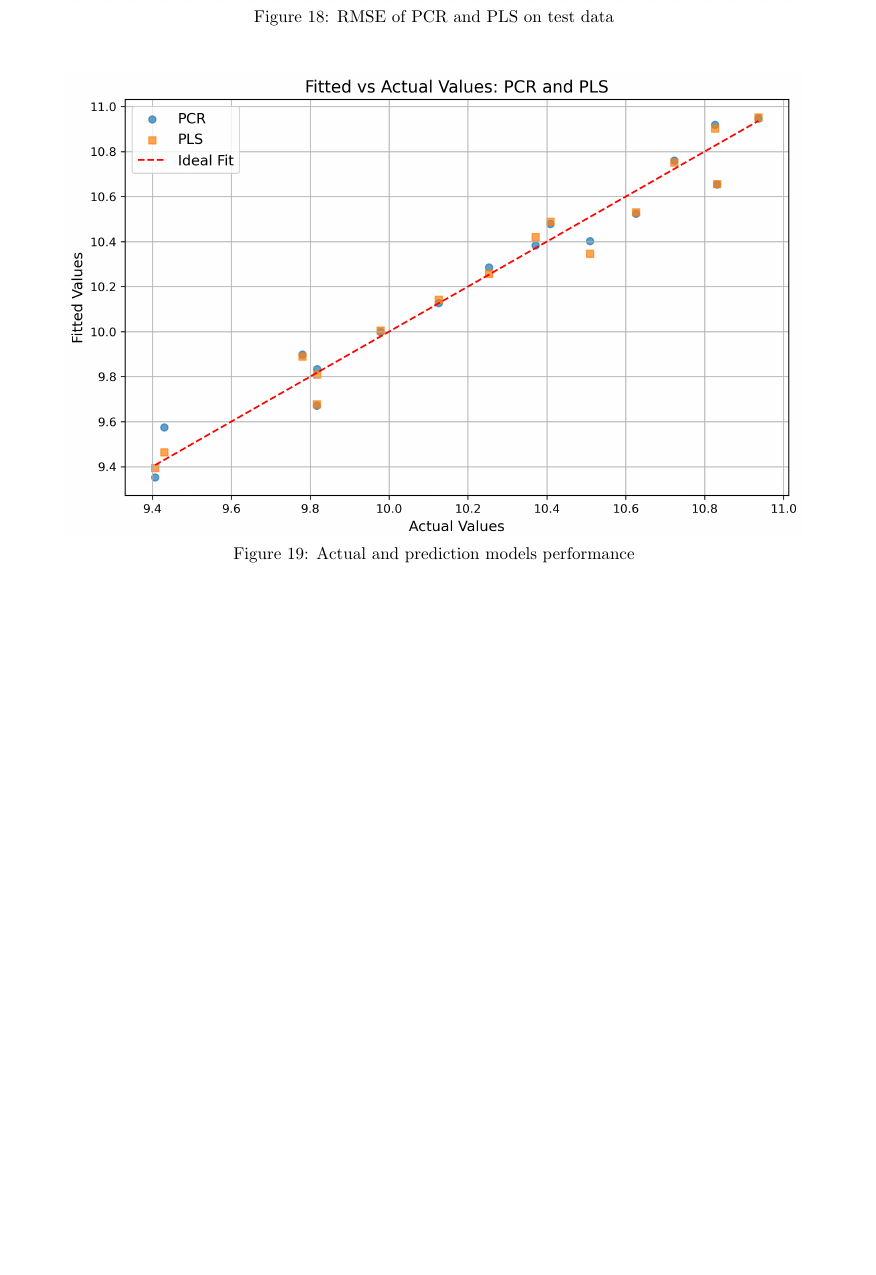
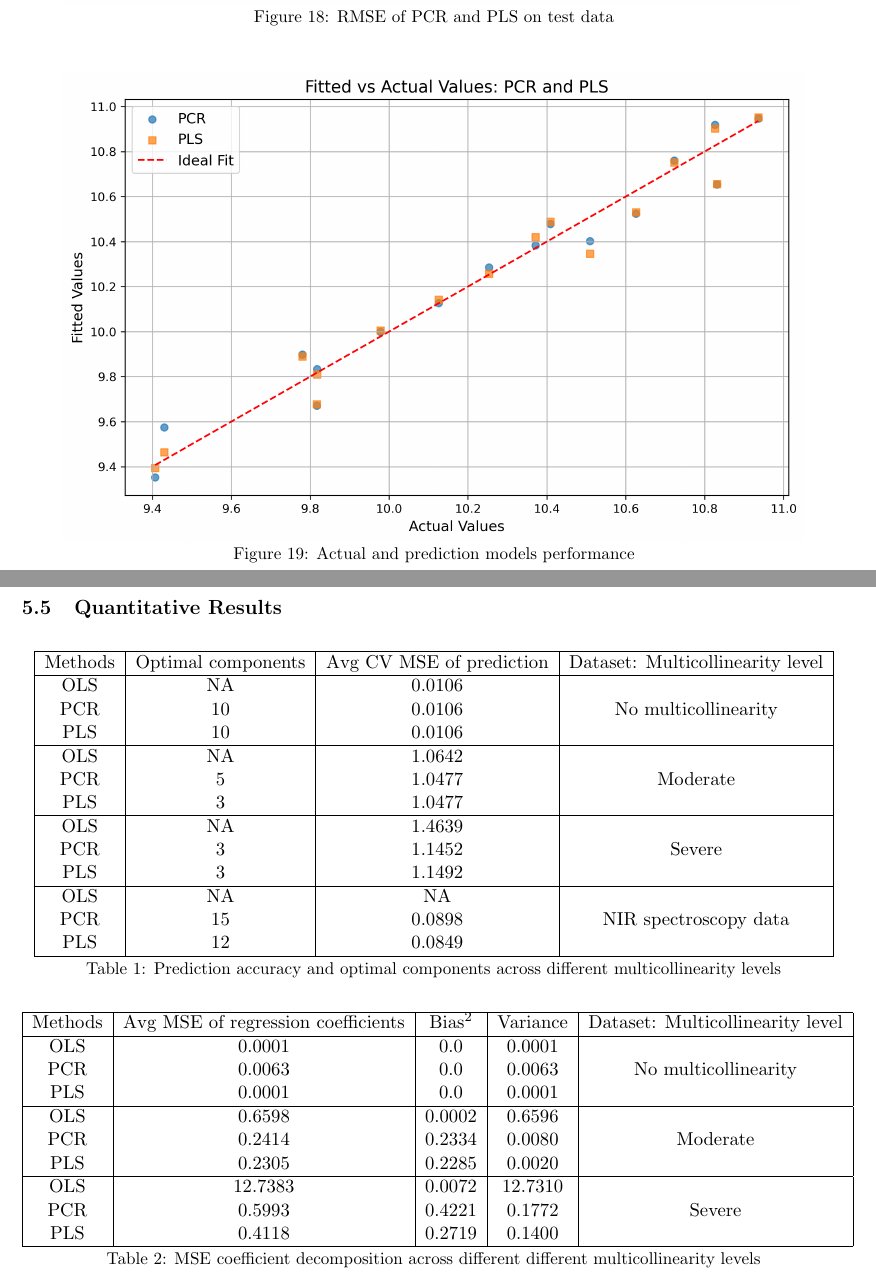
Before and after one commit to IKhabib/research_module, a LaTeX document (paper/paper.tex): part of page 28 of 28 before the commit and two parts of pages 28 and 29 of 29 after it, the two joined at a grey line, cut so that both start at the same text, the shorter picture padded with empty space. Compiled offline with pdfLaTeX.

Commit message:
Finished texts, graphs and tables

```diff
--- a/paper/paper.tex
+++ b/paper/paper.tex
@@ -6,6 +6,7 @@
 \usepackage{setspace}
 \usepackage{xcolor}
 \usepackage{multicol}
+\usepackage{multirow}
 \usepackage{float}
 \usepackage{subcaption}
 \usepackage{amsmath}
@@ -731,6 +732,61 @@ Additionally, standard regression techniques such as Ordinary Least Squares (OLS
 \end{figure}
 
 
+\newpage
+\subsection{Quantitative Results}
+
+\begin{table}[h]
+    \centering
+    \begin{tabular}{|c|c|c|c|}
+        \hline
+        Methods & Optimal components & Avg CV MSE of prediction & Dataset: Multicollinearity level \\
+        \hline
+        OLS & NA & 0.0106 & \multirow{3}{*}{No multicollinearity} \\
+        PCR & 10 & 0.0106 &  \\
+        PLS & 10 & 0.0106 &  \\
+        \hline
+        OLS & NA & 1.0642 & \multirow{3}{*}{Moderate} \\
+        PCR & 5 & 1.0477 &  \\
+        PLS & 3 & 1.0477 &  \\
+        \hline
+        OLS & NA & 1.4639 & \multirow{3}{*}{Severe} \\
+        PCR & 3 & 1.1452 &  \\
+        PLS & 3 & 1.1492 &  \\
+        \hline
+        OLS & NA & NA & \multirow{3}{*}{NIR spectroscopy data} \\
+        PCR & 15 & 0.0898 &  \\
+        PLS & 12 & 0.0849 &  \\
+        \hline
+    \end{tabular}
+    \caption{Prediction accuracy and optimal components across different multicollinearity levels}
+    \label{tab:multicollinearity_comparison}
+\end{table}
+
+
+\begin{table}[h]
+    \centering
+    \begin{tabular}{|c|c|c|c|c|}
+        \hline
+        Methods & Avg MSE of regression coefficients &  $\text{Bias}^2$ & Variance & Dataset: Multicollinearity level \\
+        \hline
+        OLS & 0.0001 & 0.0 & 0.0001 & \multirow{3}{*}{No multicollinearity} \\
+        PCR & 0.0063 & 0.0 & 0.0063 &  \\
+        PLS & 0.0001 & 0.0 & 0.0001 &  \\
+        \hline
+        OLS & 0.6598 & 0.0002 & 0.6596 & \multirow{3}{*}{Moderate} \\
+        PCR & 0.2414 & 0.2334 & 0.0080 &  \\
+        PLS & 0.2305 & 0.2285 & 0.0020 &  \\
+        \hline
+        OLS & 12.7383 & 0.0072 & 12.7310 & \multirow{3}{*}{Severe} \\
+        PCR & 0.5993 & 0.4221 & 0.1772 &  \\
+        PLS & 0.4118 & 0.2719 & 0.1400 &  \\
+        \hline
+    \end{tabular}
+    \caption{MSE coefficient decomposition across different different multicollinearity levels}
+    \label{tab:Stability_analysis}
+\end{table}
+
+
 \printbibliography
 
 
```
Also changed, not shown: 8 other files.
